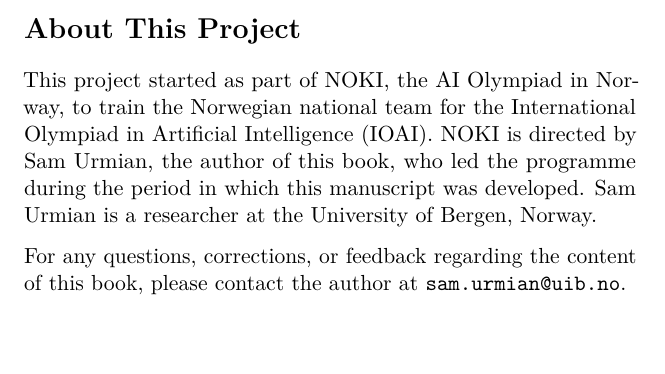
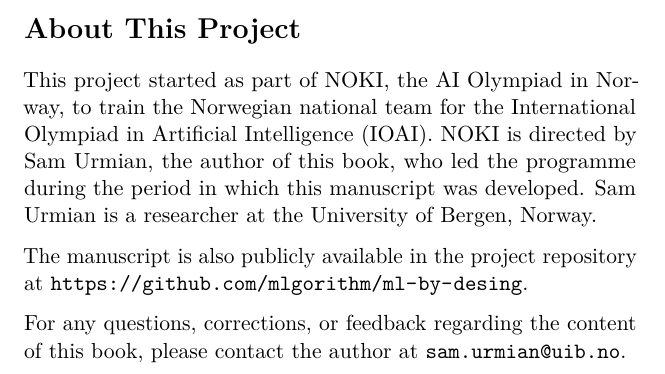
Before and after one commit to mlgorithm/ml-by-design, a LaTeX thesis (tex/book.tex, which reads tex/frontmatter/preface.tex): part of page 26 of 400, cut so that both start at the same text, the shorter picture padded with empty space. Compiled offline with pdfLaTeX.

Commit message:
Add repository note to preface

```diff
--- a/tex/frontmatter/preface.tex
+++ b/tex/frontmatter/preface.tex
@@ -75,4 +75,6 @@
 
 This project started as part of NOKI, the AI Olympiad in Norway, to train the Norwegian national team for the International Olympiad in Artificial Intelligence (IOAI). NOKI is directed by Sam Urmian, the author of this book, who led the programme during the period in which this manuscript was developed. Sam Urmian is a researcher at the University of Bergen, Norway.
 
+The manuscript is also publicly available in the project repository at \url{https://github.com/mlgorithm/ml-by-desing}.
+
 For any questions, corrections, or feedback regarding the content of this book, please contact the author at \texttt{sam.urmian@uib.no}.
```
Also changed, not shown: ml-by-design.pdf.
